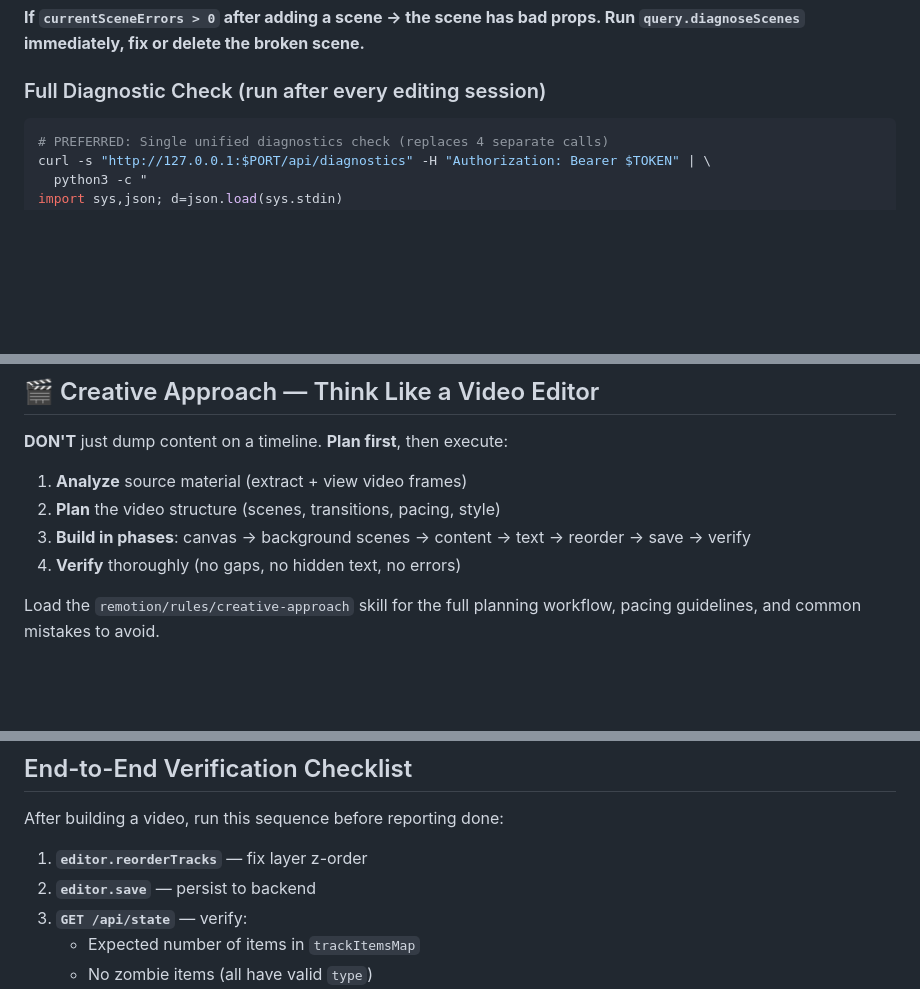
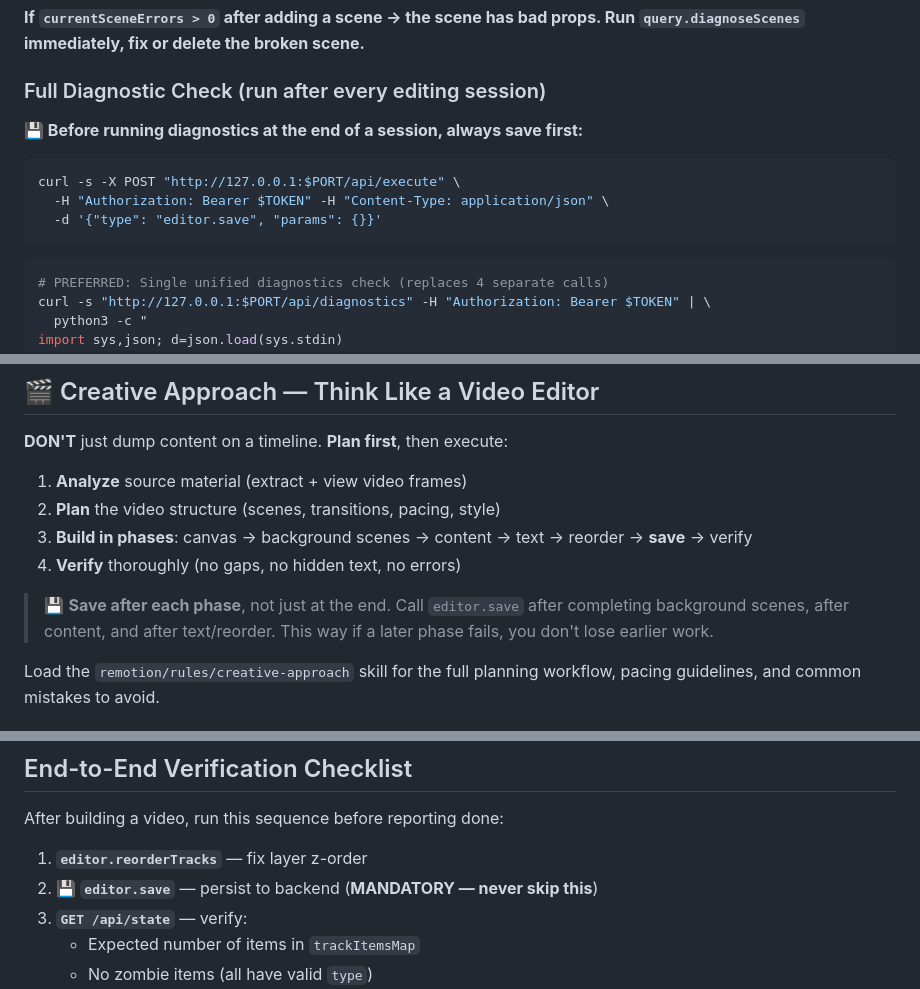
Before and after one commit to Shubham-vish/contentlead, a Markdown page: AGENTS.md, 3 parts joined by grey strips. Drawn GitHub-style; blank space fills up the shorter version.

````diff
--- a/AGENTS.md
+++ b/AGENTS.md
@@ -219,6 +219,13 @@ Every command response includes an `editorHealth` object. **Always read it:**
 **If `currentSceneErrors > 0` after adding a scene → the scene has bad props. Run `query.diagnoseScenes` immediately, fix or delete the broken scene.**
 
 ### Full Diagnostic Check (run after every editing session)
+
+**💾 Before running diagnostics at the end of a session, always save first:**
+```bash
+curl -s -X POST "http://127.0.0.1:$PORT/api/execute" \
+  -H "Authorization: Bearer $TOKEN" -H "Content-Type: application/json" \
+  -d '{"type": "editor.save", "params": {}}'
+```
 
 ```bash
 # PREFERRED: Single unified diagnostics check (replaces 4 separate calls)
@@ -1057,8 +1072,10 @@ Load the `prepwithai/SKILL` skill for full documentation, workflows, and example
 
 1. **Analyze** source material (extract + view video frames)
 2. **Plan** the video structure (scenes, transitions, pacing, style)
-3. **Build in phases**: canvas → background scenes → content → text → reorder → save → verify
+3. **Build in phases**: canvas → background scenes → content → text → reorder → **save** → verify
 4. **Verify** thoroughly (no gaps, no hidden text, no errors)
+
+> 💾 **Save after each phase**, not just at the end. Call `editor.save` after completing background scenes, after content, and after text/reorder. This way if a later phase fails, you don't lose earlier work.
 
 Load the `remotion/rules/creative-approach` skill for the full planning workflow, pacing guidelines, and common mistakes to avoid.
 
@@ -1960,7 +2000,7 @@ ffprobe -v error -show_entries format=duration \
 After building a video, run this sequence before reporting done:
 
 1. **`editor.reorderTracks`** — fix layer z-order
-2. **`editor.save`** — persist to backend
+2. **💾 `editor.save`** — persist to backend (**MANDATORY — never skip this**)
 3. **`GET /api/state`** — verify:
    - Expected number of items in `trackItemsMap`
    - No zombie items (all have valid `type`)
````
Also changed, not shown: other parts of AGENTS.md (+32 -1 lines).
